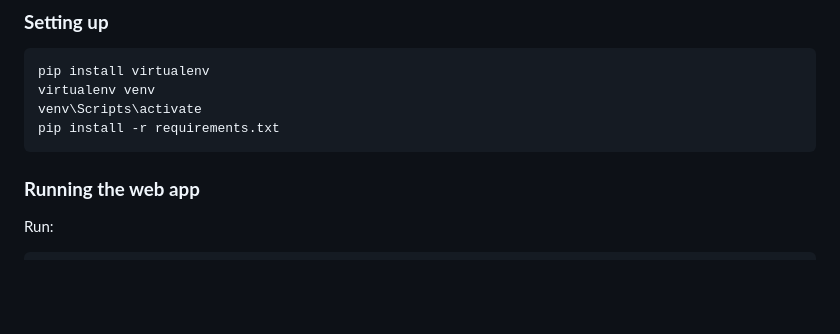
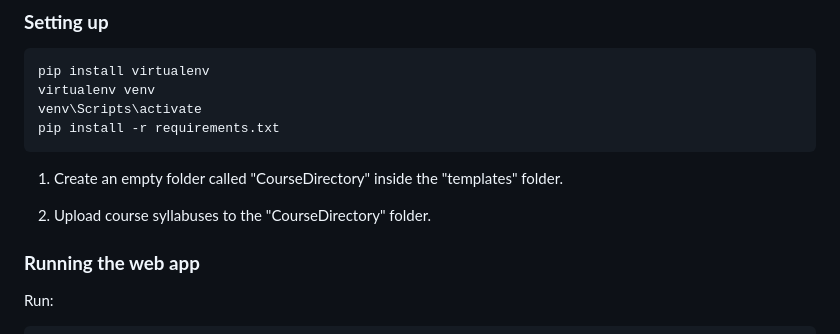
Before and after one commit to UBC-LFS/course-directory-flask, a Markdown page: README.md, the part around the change. GitHub-like rendering; blank space fills up the shorter version.

Commit message:
updated instructions

````diff
--- a/README.md
+++ b/README.md
@@ -23,6 +23,10 @@ virtualenv venv
 venv\Scripts\activate
 pip install -r requirements.txt
 ```
+1. Create an empty folder called "CourseDirectory" inside the "templates" folder.
+
+2. Upload course syllabuses to the "CourseDirectory" folder.
+
 ### **Running the web app**
 Run:
 ```
````
